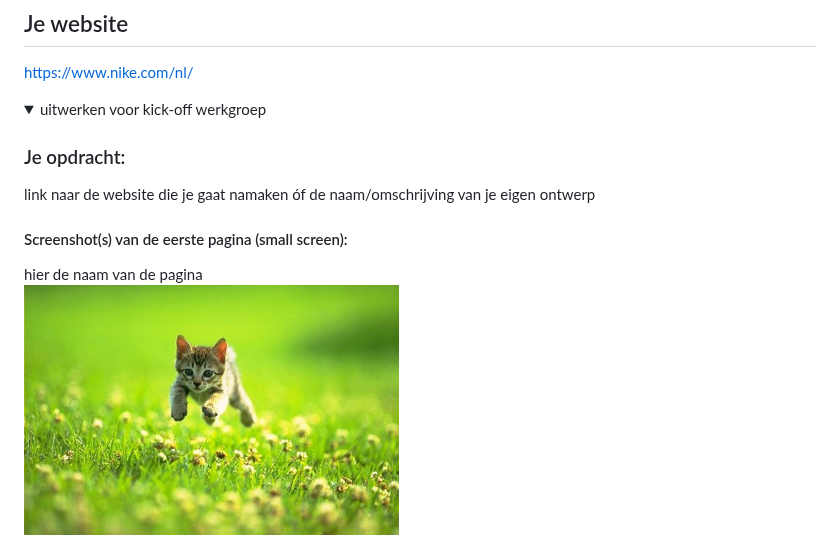
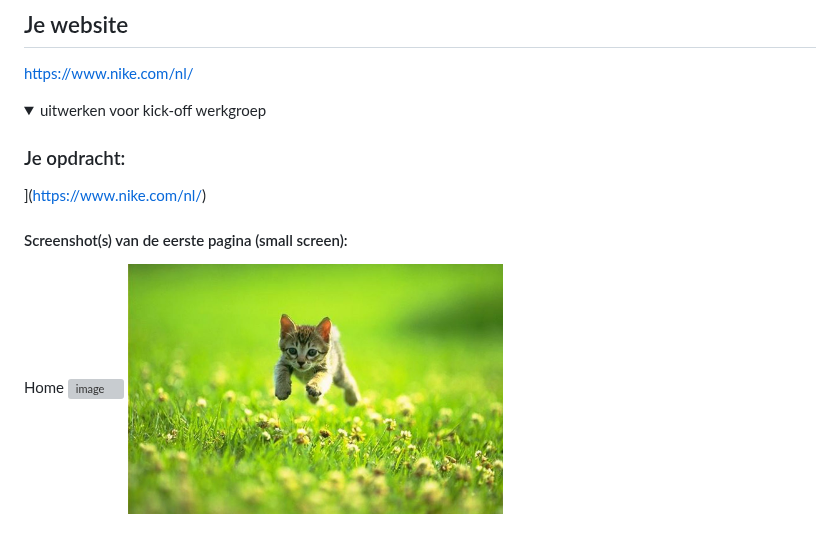
Before and after one commit to YounesBenzian/FED2, a Markdown page: README.md, the part around the change. GitHub-like rendering; grey boxes are pictures that could not be loaded.

```diff
--- a/README.md
+++ b/README.md
@@ -37,10 +37,10 @@ https://www.nike.com/nl/
   <summary>uitwerken voor kick-off werkgroep</summary>
 
   ### Je opdracht:
-  link naar de website die je gaat namaken óf de naam/omschrijving van je eigen ontwerp
-
-  #### Screenshot(s) van de eerste pagina (small screen):
-  hier de naam van de pagina
+[](https://www.nike.com/nl/)
+](https://www.nike.com/nl/)
+#### Screenshot(s) van de eerste pagina (small screen):
+Home <img width="1920" height="5641" alt="image" src="https://github.com/user-attachments/assets/d398ac2a-ea9d-498c-9f8e-b13e6e4e4741" />
   <img src="readme-images/dummy-plaatje.jpg" width="375px" alt="omschrijving van de pagina">
 
   #### Screenshot(s) van de tweede pagina (small screen):
```
